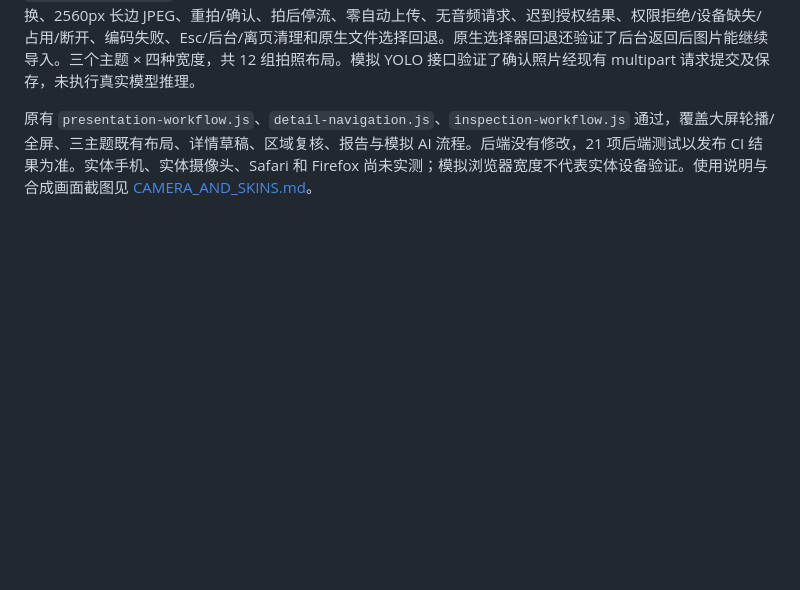
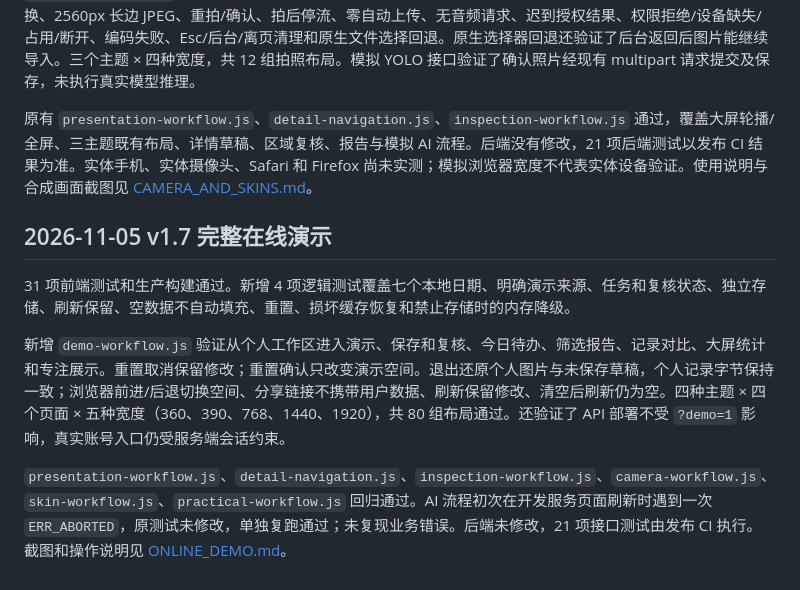
Before and after one commit to GuHang2011/fieldlens, a Markdown page: docs/VALIDATION.md, the part around the change. Rendered like a GitHub page; blank space fills up the shorter version.

```diff
--- a/docs/VALIDATION.md
+++ b/docs/VALIDATION.md
@@ -74,3 +74,12 @@
 `camera-workflow.js` 使用 Canvas 合成 MediaStream，不访问实体摄像头。验证用户主动授权流程、设备切换、2560px 长边 JPEG、重拍/确认、拍后停流、零自动上传、无音频请求、迟到授权结果、权限拒绝/设备缺失/占用/断开、编码失败、Esc/后台/离页清理和原生文件选择回退。原生选择器回退还验证了后台返回后图片能继续导入。三个主题 × 四种宽度，共 12 组拍照布局。模拟 YOLO 接口验证了确认照片经现有 multipart 请求提交及保存，未执行真实模型推理。
 
 原有 `presentation-workflow.js`、`detail-navigation.js`、`inspection-workflow.js` 通过，覆盖大屏轮播/全屏、三主题既有布局、详情草稿、区域复核、报告与模拟 AI 流程。后端没有修改，21 项后端测试以发布 CI 结果为准。实体手机、实体摄像头、Safari 和 Firefox 尚未实测；模拟浏览器宽度不代表实体设备验证。使用说明与合成画面截图见 [CAMERA_AND_SKINS.md](CAMERA_AND_SKINS.md)。
+
+
+## 2026-11-05 v1.7 完整在线演示
+
+31 项前端测试和生产构建通过。新增 4 项逻辑测试覆盖七个本地日期、明确演示来源、任务和复核状态、独立存储、刷新保留、空数据不自动填充、重置、损坏缓存恢复和禁止存储时的内存降级。
+
+新增 `demo-workflow.js` 验证从个人工作区进入演示、保存和复核、今日待办、筛选报告、记录对比、大屏统计和专注展示。重置取消保留修改；重置确认只改变演示空间。退出还原个人图片与未保存草稿，个人记录字节保持一致；浏览器前进/后退切换空间、分享链接不携带用户数据、刷新保留修改、清空后刷新仍为空。四种主题 × 四个页面 × 五种宽度（360、390、768、1440、1920），共 80 组布局通过。还验证了 API 部署不受 `?demo=1` 影响，真实账号入口仍受服务端会话约束。
+
+`presentation-workflow.js`、`detail-navigation.js`、`inspection-workflow.js`、`camera-workflow.js`、`skin-workflow.js`、`practical-workflow.js` 回归通过。AI 流程初次在开发服务页面刷新时遇到一次 `ERR_ABORTED`，原测试未修改，单独复跑通过；未复现业务错误。后端未修改，21 项接口测试由发布 CI 执行。截图和操作说明见 [ONLINE_DEMO.md](ONLINE_DEMO.md)。
```
Also changed, not shown: README.md (+13 -2 lines), docs/ONLINE_DEMO.md (added, +40 -0 lines), docs/demo-center.png (added), docs/demo-dashboard.png (added), docs/demo-mobile.png (added), docs/demo-records.png (added), 12 other files.
